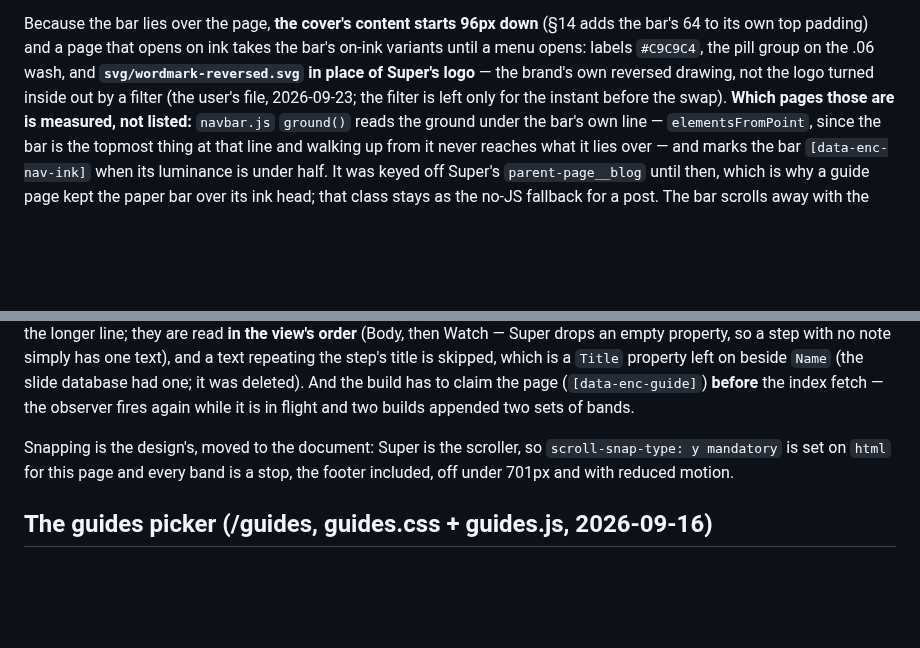
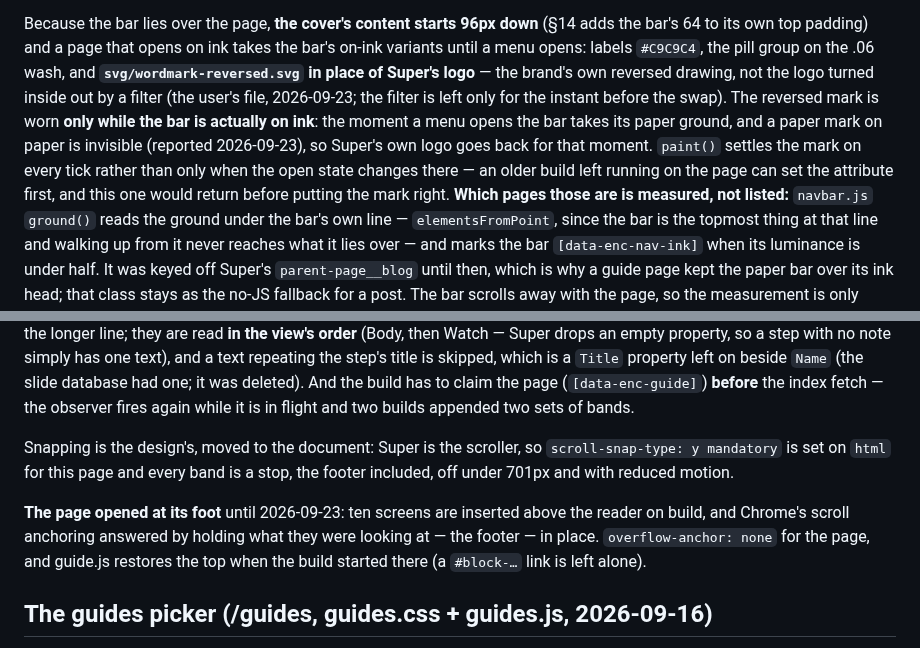
Before and after one commit to encapsulate-xyz/website-css, a Markdown page: CLAUDE.md, 2 parts joined by grey strips. GitHub-like rendering; blank space fills up the shorter version.

Commit message:
CLAUDE.md: the wordmark only on ink, and the guide opening at its head
Co-Authored-By: Claude Opus 5 (1M context) <noreply@anthropic.com>
Claude-Session: https://claude.ai/code/session_01K54BCe8v7TyhaKoo1gc8XL

```diff
--- a/CLAUDE.md
+++ b/CLAUDE.md
@@ -307,6 +307,11 @@ Because the bar lies over the page, **the cover's content starts 96px down** (§
 menu opens: labels `#C9C9C4`, the pill group on the .06 wash, and **`svg/wordmark-reversed.svg`
 in place of Super's logo** — the brand's own reversed drawing, not the logo turned inside out by
 a filter (the user's file, 2026-09-23; the filter is left only for the instant before the swap).
+The reversed mark is worn **only while the bar is actually on ink**: the moment a menu opens the
+bar takes its paper ground, and a paper mark on paper is invisible (reported 2026-09-23), so
+Super's own logo goes back for that moment. `paint()` settles the mark on every tick rather than
+only when the open state changes there — an older build left running on the page can set the
+attribute first, and this one would return before putting the mark right.
 **Which pages those are is measured, not listed:** `navbar.js` `ground()` reads the ground under
 the bar's own line — `elementsFromPoint`, since the bar is the topmost thing at that line and
 walking up from it never reaches what it lies over — and marks the bar `[data-enc-nav-ink]` when
@@ -678,6 +683,11 @@ Snapping is the design's, moved to the document: Super is the scroller, so
 `scroll-snap-type: y mandatory` is set on `html` for this page and every band is a stop, the
 footer included, off under 701px and with reduced motion.
 
+**The page opened at its foot** until 2026-09-23: ten screens are inserted above the reader on
+build, and Chrome's scroll anchoring answered by holding what they were looking at — the footer —
+in place. `overflow-anchor: none` for the page, and guide.js restores the top when the build
+started there (a `#block-…` link is left alone).
+
 ## The guides picker (/guides, guides.css + guides.js, 2026-09-16)
 
 Design *Guides Set* 6d "One question at a time": the band asks "I want to stake &lt;chain&gt; with
```
Also changed, not shown: services/README.md (+0 -8 lines).
